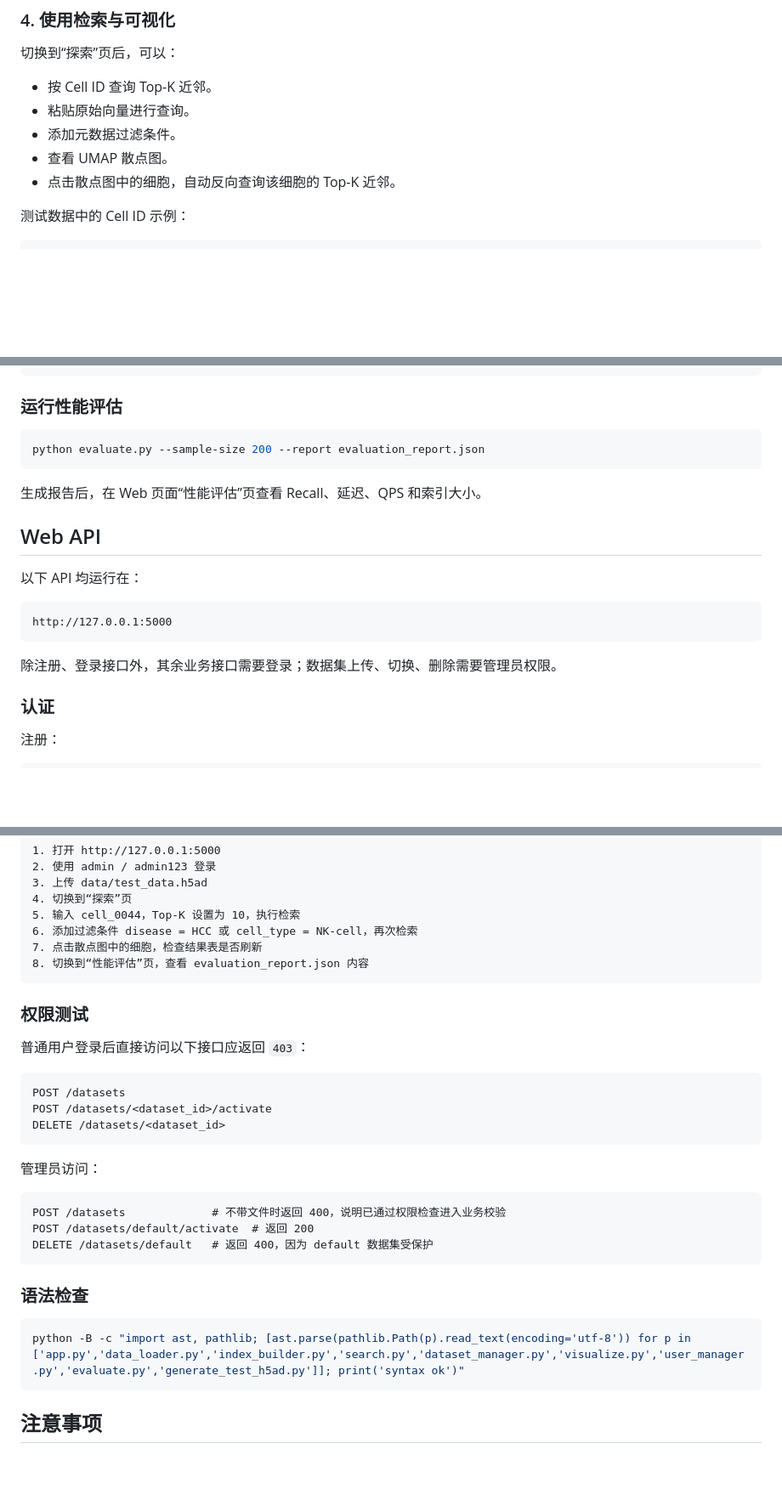
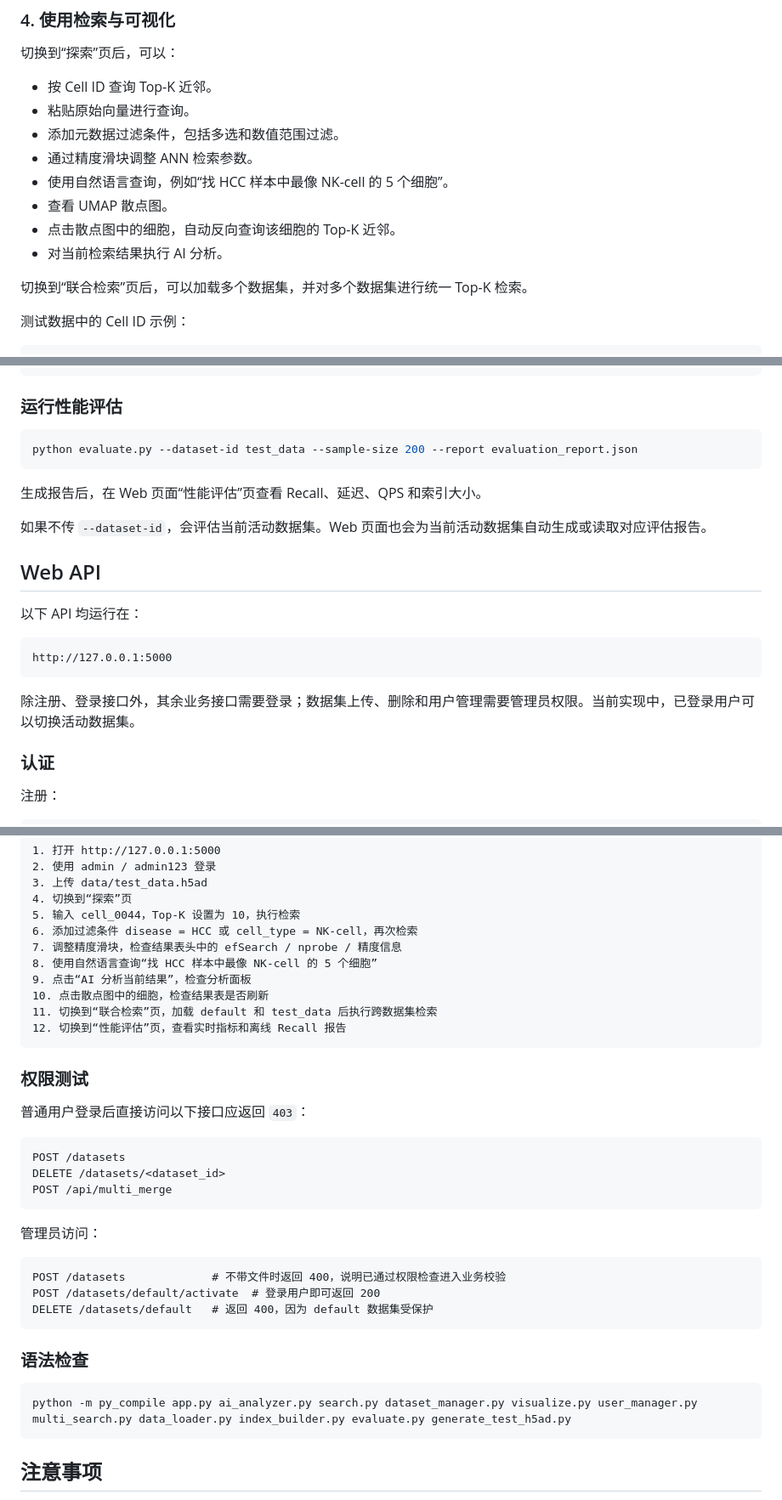
Before and after one commit to kongsherry/software_project, a Markdown page: README.md, 3 parts joined by grey strips. Shown at 85% size. GitHub-like rendering; blank space fills up the shorter version.

````diff
--- a/README.md
+++ b/README.md
@@ -157,9 +163,14 @@ data/test_data.h5ad
 
 - 按 Cell ID 查询 Top-K 近邻。
 - 粘贴原始向量进行查询。
-- 添加元数据过滤条件。
+- 添加元数据过滤条件，包括多选和数值范围过滤。
+- 通过精度滑块调整 ANN 检索参数。
+- 使用自然语言查询，例如“找 HCC 样本中最像 NK-cell 的 5 个细胞”。
 - 查看 UMAP 散点图。
 - 点击散点图中的细胞，自动反向查询该细胞的 Top-K 近邻。
+- 对当前检索结果执行 AI 分析。
+
+切换到“联合检索”页后，可以加载多个数据集，并对多个数据集进行统一 Top-K 检索。
 
 测试数据中的 Cell ID 示例：
 
@@ -238,10 +251,12 @@ python search.py --index indices/hnsw_M32_ef200.index ^
 ### 运行性能评估
 
 ```bash
-python evaluate.py --sample-size 200 --report evaluation_report.json
+python evaluate.py --dataset-id test_data --sample-size 200 --report evaluation_report.json
 ```
 
 生成报告后，在 Web 页面“性能评估”页查看 Recall、延迟、QPS 和索引大小。
+
+如果不传 `--dataset-id`，会评估当前活动数据集。Web 页面也会为当前活动数据集自动生成或读取对应评估报告。
 
 ## Web API
 
@@ -251,7 +266,7 @@ python evaluate.py --sample-size 200 --report evaluation_report.json
 http://127.0.0.1:5000
 ```
 
-除注册、登录接口外，其余业务接口需要登录；数据集上传、切换、删除需要管理员权限。
+除注册、登录接口外，其余业务接口需要登录；数据集上传、删除和用户管理需要管理员权限。当前实现中，已登录用户可以切换活动数据集。
 
 ### 认证
 
@@ -442,8 +520,12 @@ python app.py
 4. 切换到“探索”页
 5. 输入 cell_0044，Top-K 设置为 10，执行检索
 6. 添加过滤条件 disease = HCC 或 cell_type = NK-cell，再次检索
-7. 点击散点图中的细胞，检查结果表是否刷新
-8. 切换到“性能评估”页，查看 evaluation_report.json 内容
+7. 调整精度滑块，检查结果表头中的 efSearch / nprobe / 精度信息
+8. 使用自然语言查询“找 HCC 样本中最像 NK-cell 的 5 个细胞”
+9. 点击“AI 分析当前结果”，检查分析面板
+10. 点击散点图中的细胞，检查结果表是否刷新
+11. 切换到“联合检索”页，加载 default 和 test_data 后执行跨数据集检索
+12. 切换到“性能评估”页，查看实时指标和离线 Recall 报告
 ```
 
 ### 权限测试
@@ -452,22 +534,22 @@ python app.py
 
 ```text
 POST /datasets
-POST /datasets/<dataset_id>/activate
 DELETE /datasets/<dataset_id>
+POST /api/multi_merge
 ```
 
 管理员访问：
 
 ```text
 POST /datasets             # 不带文件时返回 400，说明已通过权限检查进入业务校验
-POST /datasets/default/activate  # 返回 200
+POST /datasets/default/activate  # 登录用户即可返回 200
 DELETE /datasets/default   # 返回 400，因为 default 数据集受保护
 ```
 
 ### 语法检查
 
 ```bash
-python -B -c "import ast, pathlib; [ast.parse(pathlib.Path(p).read_text(encoding='utf-8')) for p in ['app.py','data_loader.py','index_builder.py','search.py','dataset_manager.py','visualize.py','user_manager.py','evaluate.py','generate_test_h5ad.py']]; print('syntax ok')"
+python -m py_compile app.py ai_analyzer.py search.py dataset_manager.py visualize.py user_manager.py multi_search.py data_loader.py index_builder.py evaluate.py generate_test_h5ad.py
 ```
 
 ## 注意事项
````
Also changed, not shown: other parts of README.md (+91 -20 lines).
